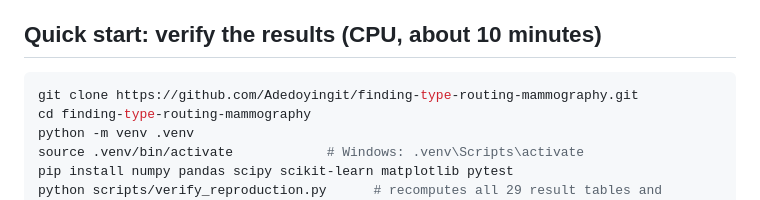
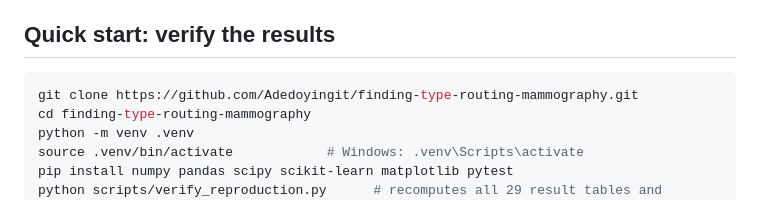
Before and after one commit to Adedoyingit/finding-type-routing-mammography, a Markdown page: finding-type-routing-mammography/README.md, the part around the change. GitHub-like rendering.

Commit message:
Update quick start section in README.md
Removed CPU time estimate from quick start instructions.

````diff
--- a/finding-type-routing-mammography/README.md
+++ b/finding-type-routing-mammography/README.md
@@ -6,7 +6,7 @@ Code, per-lesion predictions and analysis outputs for:
 
 The study asks whether CNN backbones are differentially suited to mammographic masses and calcifications, and whether an affinity-guided adaptive ensemble (AFAGE) that routes between backbones by predicted finding type improves on a jointly trained ensemble and on simple averaging of independently trained backbones. All models are trained on provenance-verified CBIS-DDSM lesion crops with one recipe and three seeds; comparisons use a paired bootstrap over training seeds and patients; INbreast provides external validation.
 
-## Quick start: verify the results (CPU, about 10 minutes)
+## Quick start: verify the results
 
 ```bash
 git clone https://github.com/Adedoyingit/finding-type-routing-mammography.git
````
